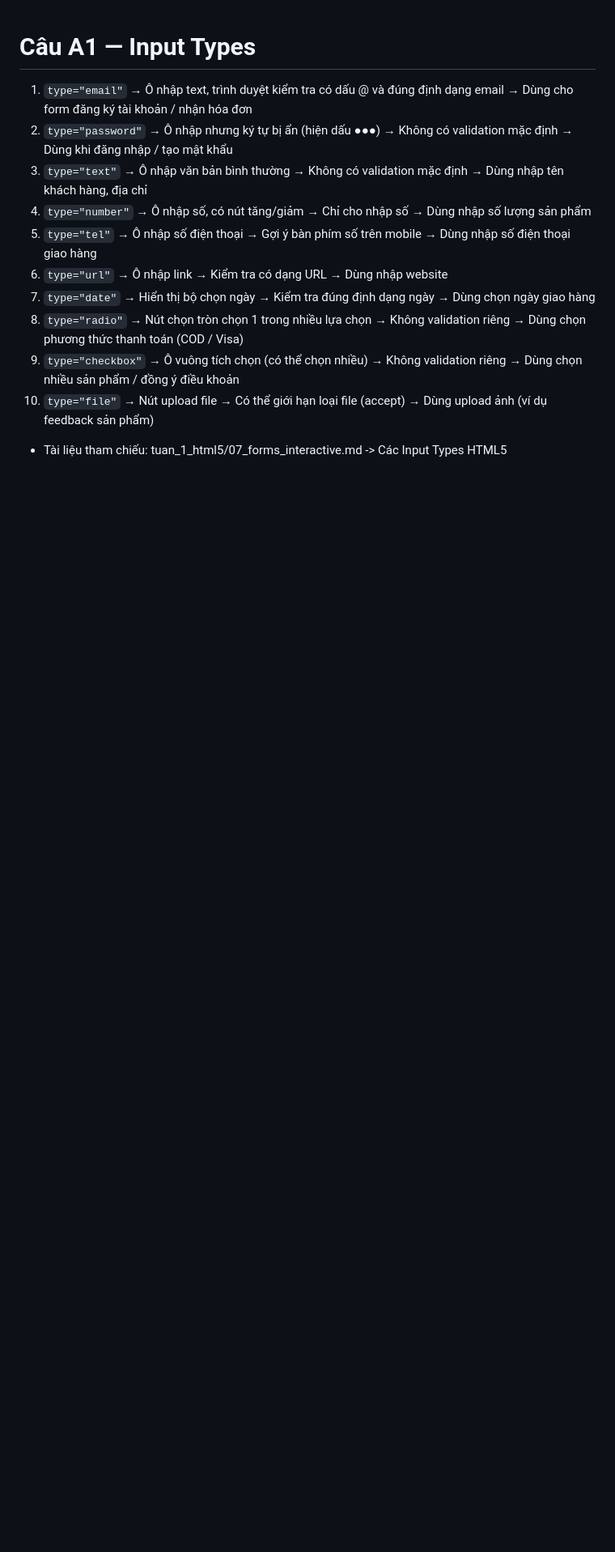
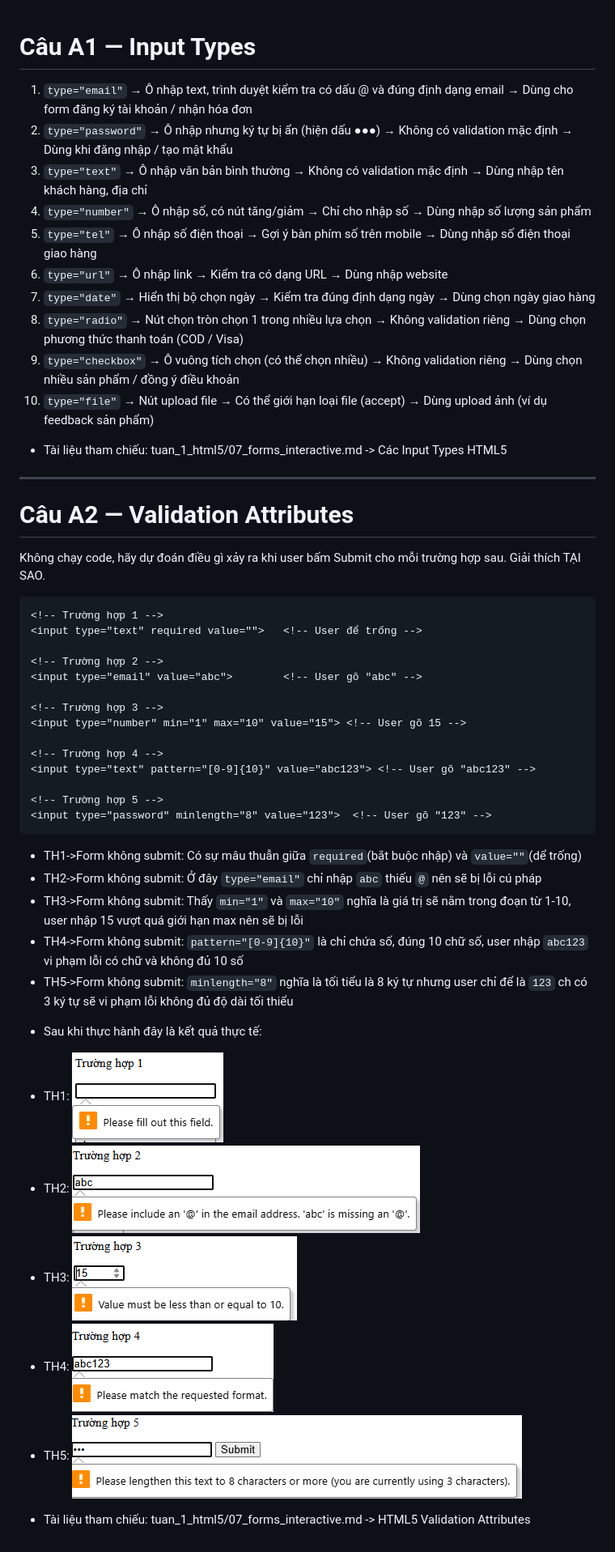
Before and after one commit to NguyenDuy0708/NenTangWeb, a Markdown page: Phieubt2/answers.md, the part around the change. Shown: that part at 81% size. GitHub-like rendering; pictures changed too: Phieubt2/screenshots/th1.png (added), Phieubt2/screenshots/th2.png (added), Phieubt2/screenshots/th3.png (added); blank space fills up the shorter version.

````diff
--- a/Phieubt2/answers.md
+++ b/Phieubt2/answers.md
@@ -11,3 +11,35 @@
 10. `type="file"` → Nút upload file → Có thể giới hạn loại file (accept) → Dùng upload ảnh (ví dụ feedback sản phẩm)
 
 * Tài liệu tham chiếu: tuan_1_html5/07_forms_interactive.md -> Các Input Types HTML5
+---
+# Câu A2 — Validation Attributes
+Không chạy code, hãy dự đoán điều gì xảy ra khi user bấm Submit cho mỗi trường hợp sau. Giải thích TẠI SAO.
+```html
+<!-- Trường hợp 1 -->
+<input type="text" required value="">   <!-- User để trống -->
+
+<!-- Trường hợp 2 -->
+<input type="email" value="abc">        <!-- User gõ "abc" -->
+
+<!-- Trường hợp 3 -->
+<input type="number" min="1" max="10" value="15"> <!-- User gõ 15 -->
+
+<!-- Trường hợp 4 -->
+<input type="text" pattern="[0-9]{10}" value="abc123"> <!-- User gõ "abc123" -->
+
+<!-- Trường hợp 5 -->
+<input type="password" minlength="8" value="123">  <!-- User gõ "123" -->
+```
+- TH1->Form không submit: Có sự mâu thuẫn giữa `required`(bắt buộc nhập) và `value=""`(dể trống)
+- TH2->Form không submit: Ở đây `type="email"` chỉ nhập `abc` thiếu `@` nên sẽ bị lỗi cú pháp
+- TH3->Form không submit: Thấy `min="1"` và `max="10"` nghĩa là giá trị sẽ nằm trong đoạn từ 1-10, user nhập 15 vượt quá giới hạn max nên sẽ bị lỗi
+- TH4->Form không submit: `pattern="[0-9]{10}"` là chỉ chứa số, đúng 10 chữ số, user nhập `abc123` vi phạm lỗi có chữ và không đủ 10 số
+- TH5->Form không submit: `minlength="8"` nghĩa là tối tiểu là 8 ký tự nhưng user chỉ để là `123` ch có 3 ký tự sẽ vi phạm lỗi không đủ độ dài tối thiểu
+
+* Sau khi thực hành đây là kết quả thực tế:
+- TH1: ![alt text](screenshots/th1.png)
+- TH2: ![alt text](screenshots/th2.png)
+- TH3: ![alt text](screenshots/th3.png)
+- TH4: ![alt text](screenshots/th4.png)
+- TH5: ![alt text](screenshots/th5.png)
+* Tài liệu tham chiếu: tuan_1_html5/07_forms_interactive.md -> HTML5 Validation Attributes
````
Also changed, not shown: Phieubt2/image.png (added), 1 other file.
